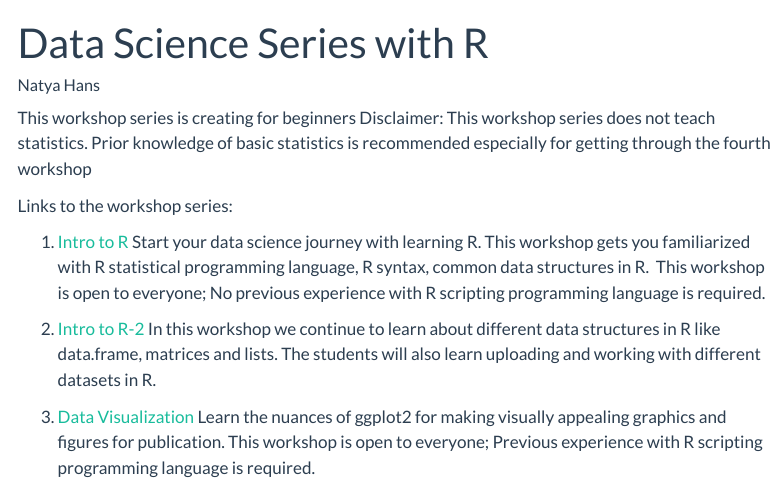
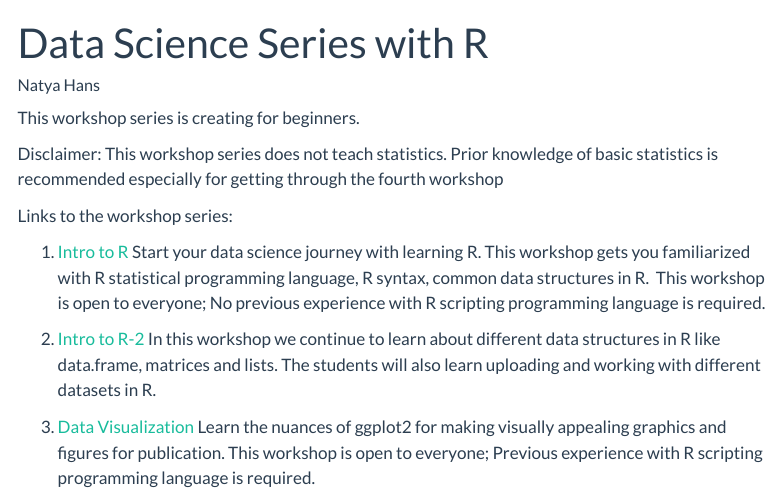
Before and after one commit to NatyaHans/DataScienceSeries, a Quarto document (index.qmd): the page in a window 1100 px wide, from its top. Rendered offline with R 4.5, knitr and Pandoc in place of Quarto, with nearby package versions; menus at the side of the page are left out.

```diff
--- a/_quarto.yml
+++ b/_quarto.yml
@@ -14,8 +14,8 @@
       - workshop3.qmd
       - workshop4.qmd
       - resources.qmd
-    background: "#532912"
-    foreground: "#f5e0d5"
+    background: "#6e6e8b"
+    foreground: "#000000"
 
 format:
   html:
@@ -24,7 +24,7 @@
      dark: darkly
     mainfont: arial
     fontsize: 1rem
-    fontcolor: "#b7b7a4"
-    linkcolor: "#585123"
+    fontcolor: "#787894"
+    linkcolor: "#a4b7a4"
     css: styles.css
     toc: true
--- a/index.qmd
+++ b/index.qmd
@@ -7,7 +7,8 @@
 ---
 
 
-This workshop series is creating for beginners
+This workshop series is creating for beginners.
+
 Disclaimer: This workshop series does not teach statistics. Prior knowledge of basic statistics is recommended especially for getting through the fourth workshop
 
 Links to the workshop series:
```
Also changed, not shown: docs/search.json, 3 other files.
